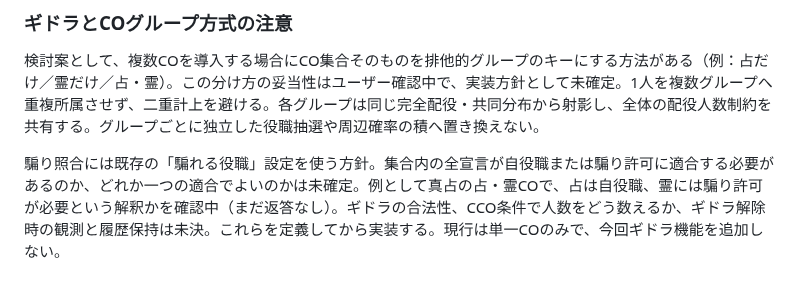
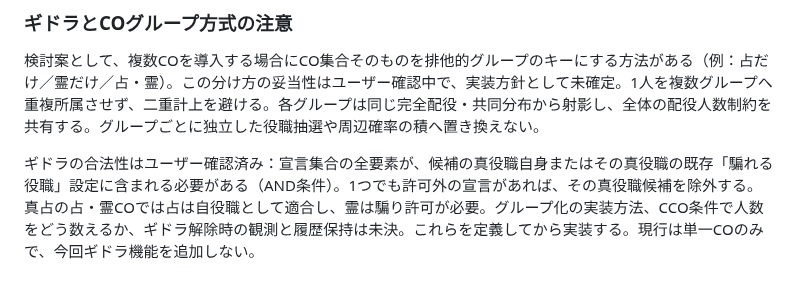
Before and after one commit to atachan14/ww_gg, a Markdown page: docs/backlog.md, the part around the change. GitHub-like rendering.

Commit message:
Record confirmed AND compatibility for future multi-claims

```diff
--- a/docs/backlog.md
+++ b/docs/backlog.md
@@ -34,4 +34,4 @@ UI調整の詳細・検証は [UI確認記録](ui-followup-checks.md)。
 
 検討案として、複数COを導入する場合にCO集合そのものを排他的グループのキーにする方法がある（例：占だけ／霊だけ／占・霊）。この分け方の妥当性はユーザー確認中で、実装方針として未確定。1人を複数グループへ重複所属させず、二重計上を避ける。各グループは同じ完全配役・共同分布から射影し、全体の配役人数制約を共有する。グループごとに独立した役職抽選や周辺確率の積へ置き換えない。
 
-騙り照合には既存の「騙れる役職」設定を使う方針。集合内の全宣言が自役職または騙り許可に適合する必要があるのか、どれか一つの適合でよいのかは未確定。例として真占の占・霊COで、占は自役職、霊には騙り許可が必要という解釈かを確認中（まだ返答なし）。ギドラの合法性、CCO条件で人数をどう数えるか、ギドラ解除時の観測と履歴保持は未決。これらを定義してから実装する。現行は単一COのみで、今回ギドラ機能を追加しない。
+ギドラの合法性はユーザー確認済み：宣言集合の全要素が、候補の真役職自身またはその真役職の既存「騙れる役職」設定に含まれる必要がある（AND条件）。1つでも許可外の宣言があれば、その真役職候補を除外する。真占の占・霊COでは占は自役職として適合し、霊は騙り許可が必要。グループ化の実装方法、CCO条件で人数をどう数えるか、ギドラ解除時の観測と履歴保持は未決。これらを定義してから実装する。現行は単一COのみで、今回ギドラ機能を追加しない。
```
